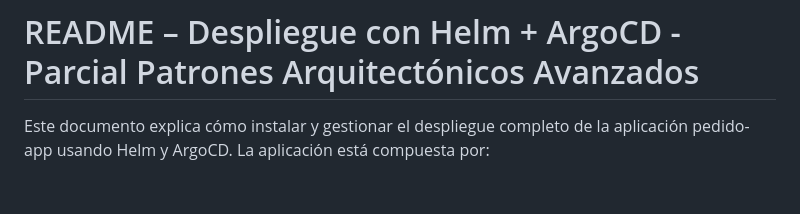
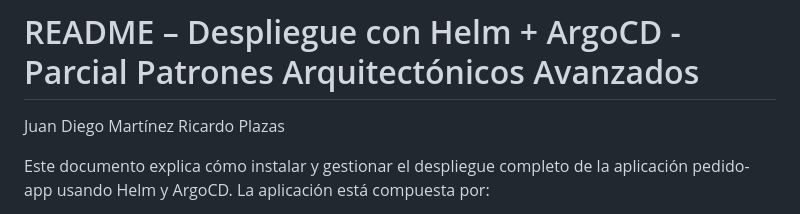
Before and after one commit to juandmaes1/pedido-app, a Markdown page: README.md, the part around the change. Drawn GitHub-style; blank space fills up the shorter version.

```diff
--- a/README.md
+++ b/README.md
@@ -1,4 +1,7 @@
 # README – Despliegue con Helm + ArgoCD - Parcial Patrones Arquitectónicos Avanzados
+
+Juan Diego Martínez
+Ricardo Plazas
 
 Este documento explica cómo instalar y gestionar el despliegue completo de la aplicación pedido-app usando Helm y ArgoCD. La aplicación está compuesta por:
 
```
